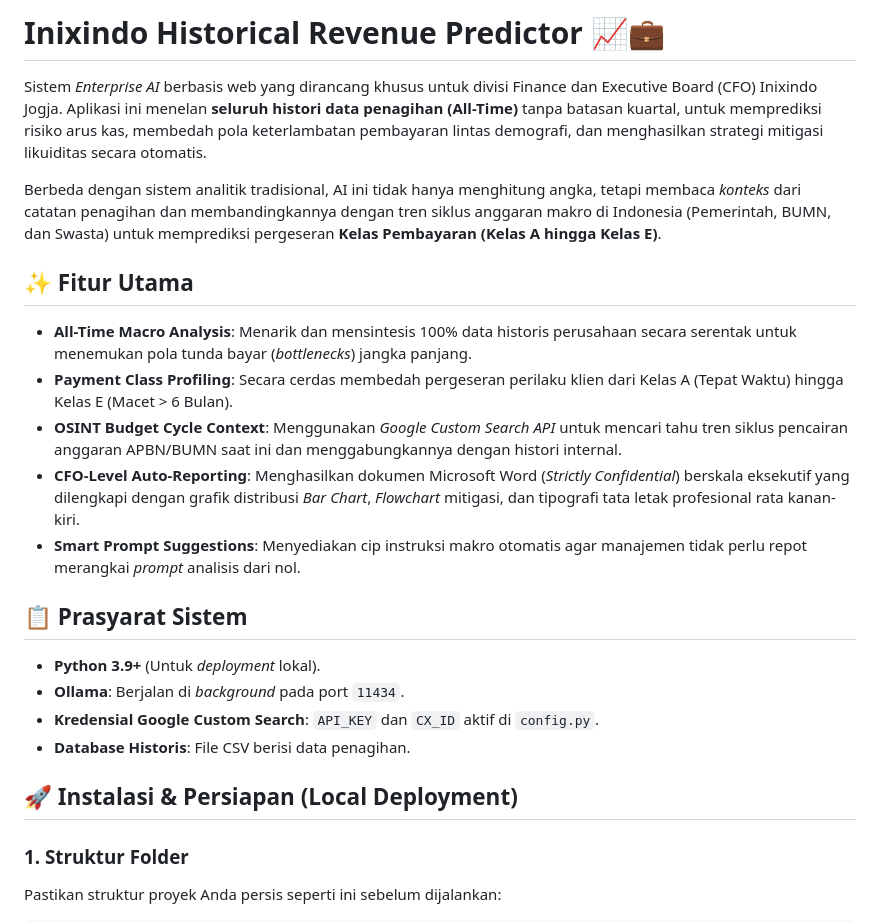
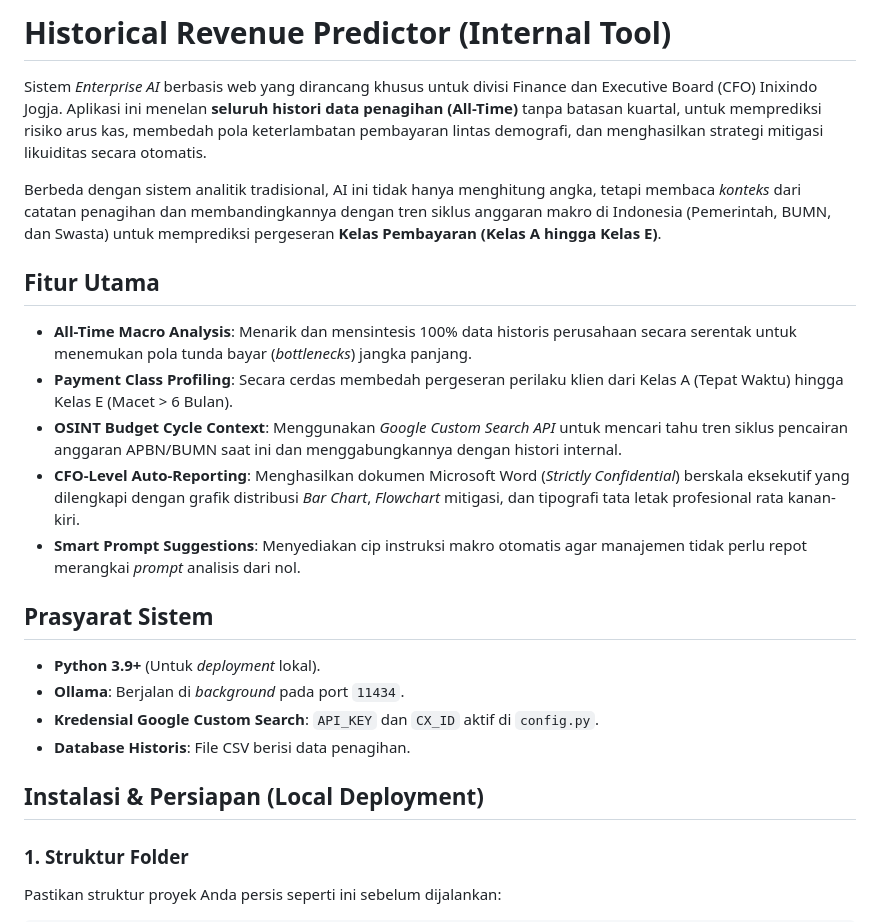
Before and after one commit to avariqfr30/InixindoUC3, a Markdown page: README.md, the part around one of its changes. GitHub-like rendering.

```diff
--- a/README.md
+++ b/README.md
@@ -1,10 +1,10 @@
-# Inixindo Historical Revenue Predictor 📈💼
+# Historical Revenue Predictor (Internal Tool)
 
 Sistem *Enterprise AI* berbasis web yang dirancang khusus untuk divisi Finance dan Executive Board (CFO) Inixindo Jogja. Aplikasi ini menelan **seluruh histori data penagihan (All-Time)** tanpa batasan kuartal, untuk memprediksi risiko arus kas, membedah pola keterlambatan pembayaran lintas demografi, dan menghasilkan strategi mitigasi likuiditas secara otomatis.
 
 Berbeda dengan sistem analitik tradisional, AI ini tidak hanya menghitung angka, tetapi membaca *konteks* dari catatan penagihan dan membandingkannya dengan tren siklus anggaran makro di Indonesia (Pemerintah, BUMN, dan Swasta) untuk memprediksi pergeseran **Kelas Pembayaran (Kelas A hingga Kelas E)**.
 
-## ✨ Fitur Utama
+## Fitur Utama
 
 * **All-Time Macro Analysis**: Menarik dan mensintesis 100% data historis perusahaan secara serentak untuk menemukan pola tunda bayar (*bottlenecks*) jangka panjang.
 * **Payment Class Profiling**: Secara cerdas membedah pergeseran perilaku klien dari Kelas A (Tepat Waktu) hingga Kelas E (Macet > 6 Bulan).
@@ -12,14 +12,14 @@ Berbeda dengan sistem analitik tradisional, AI ini tidak hanya menghitung angka,
 * **CFO-Level Auto-Reporting**: Menghasilkan dokumen Microsoft Word (*Strictly Confidential*) berskala eksekutif yang dilengkapi dengan grafik distribusi *Bar Chart*, *Flowchart* mitigasi, dan tipografi tata letak profesional rata kanan-kiri.
 * **Smart Prompt Suggestions**: Menyediakan cip instruksi makro otomatis agar manajemen tidak perlu repot merangkai *prompt* analisis dari nol.
 
-## 📋 Prasyarat Sistem
+## Prasyarat Sistem
 
 * **Python 3.9+** (Untuk *deployment* lokal).
 * **Ollama**: Berjalan di *background* pada port `11434`.
 * **Kredensial Google Custom Search**: `API_KEY` dan `CX_ID` aktif di `config.py`.
 * **Database Historis**: File CSV berisi data penagihan.
 
-## 🚀 Instalasi & Persiapan (Local Deployment)
+## Instalasi & Persiapan (Local Deployment)
 
 ### 1. Struktur Folder
 Pastikan struktur proyek Anda persis seperti ini sebelum dijalankan:
```
Also changed, not shown: other parts of README.md (+1 -1 lines).
